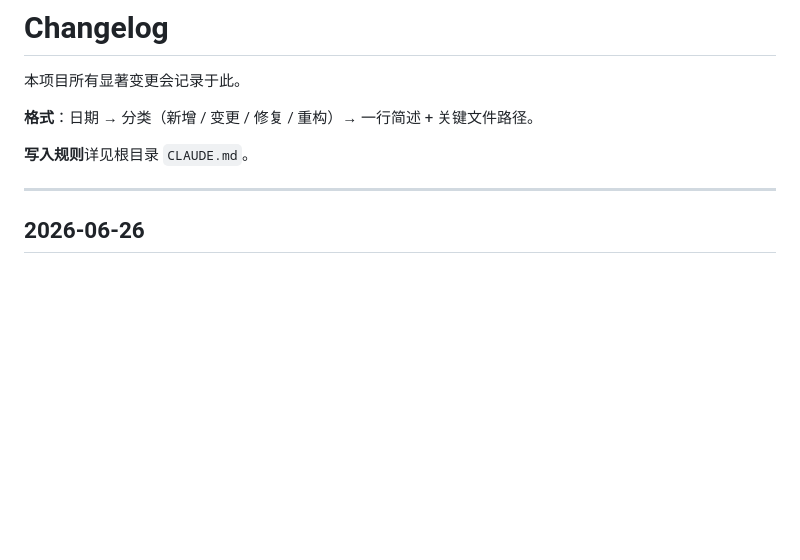
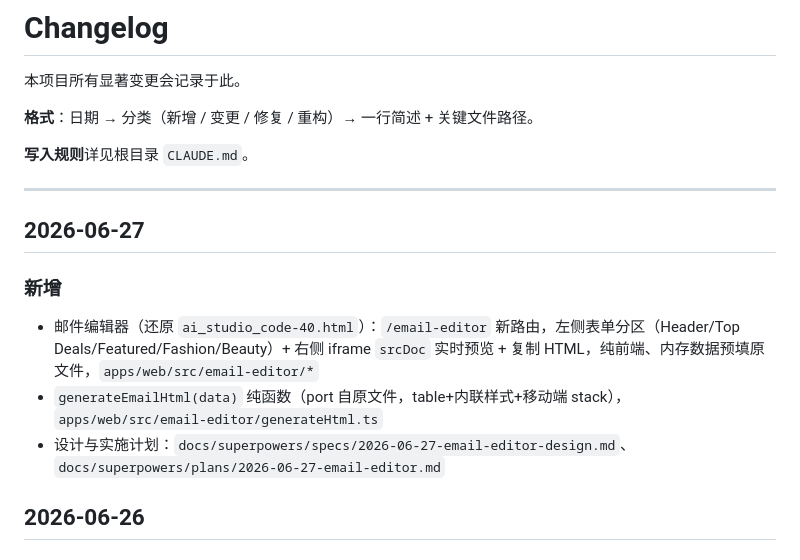
Before and after one commit to peter-wyh/PPTGenerator, a Markdown page: docs/CHANGELOG.md, the part around the change. Rendered like a GitHub page; blank space fills up the shorter version.

Commit message:
docs: email editor restore — changelog + PROJECT status
Marks v0.5: Digchic email editor ported to /email-editor (form + live
iframe preview + copy HTML), pure frontend. 41 web tests green.

Co-Authored-By: Claude <noreply@anthropic.com>

```diff
--- a/docs/CHANGELOG.md
+++ b/docs/CHANGELOG.md
@@ -7,6 +7,14 @@
 **写入规则**详见根目录 `CLAUDE.md`。
 
 ---
+
+## 2026-06-27
+
+### 新增
+
+- 邮件编辑器（还原 `ai_studio_code-40.html`）：`/email-editor` 新路由，左侧表单分区（Header/Top Deals/Featured/Fashion/Beauty）+ 右侧 iframe `srcDoc` 实时预览 + 复制 HTML，纯前端、内存数据预填原文件，`apps/web/src/email-editor/*`
+- `generateEmailHtml(data)` 纯函数（port 自原文件，table+内联样式+移动端 stack），`apps/web/src/email-editor/generateHtml.ts`
+- 设计与实施计划：`docs/superpowers/specs/2026-06-27-email-editor-design.md`、`docs/superpowers/plans/2026-06-27-email-editor.md`
 
 ## 2026-06-26
 
```
Also changed, not shown: docs/PROJECT.md (+2 -1 lines).
